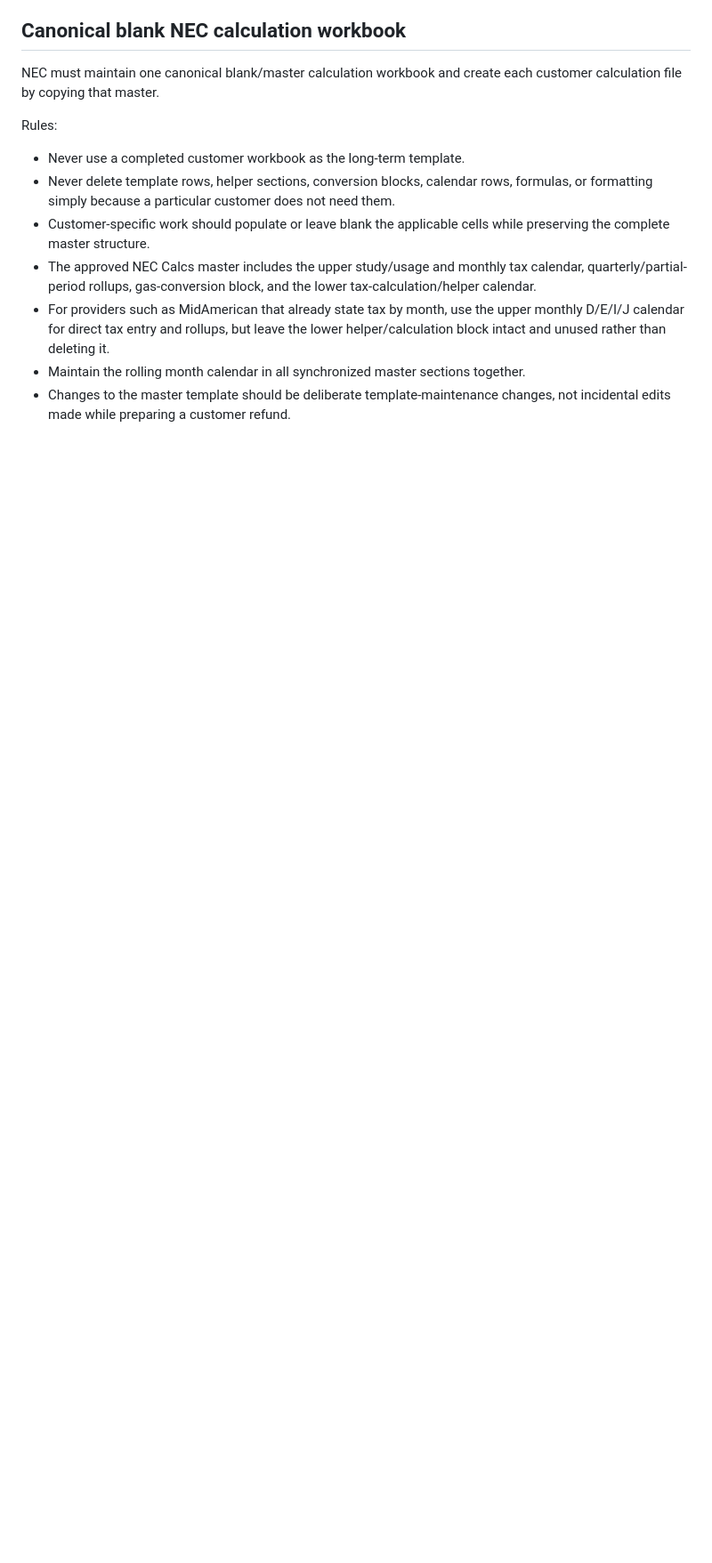
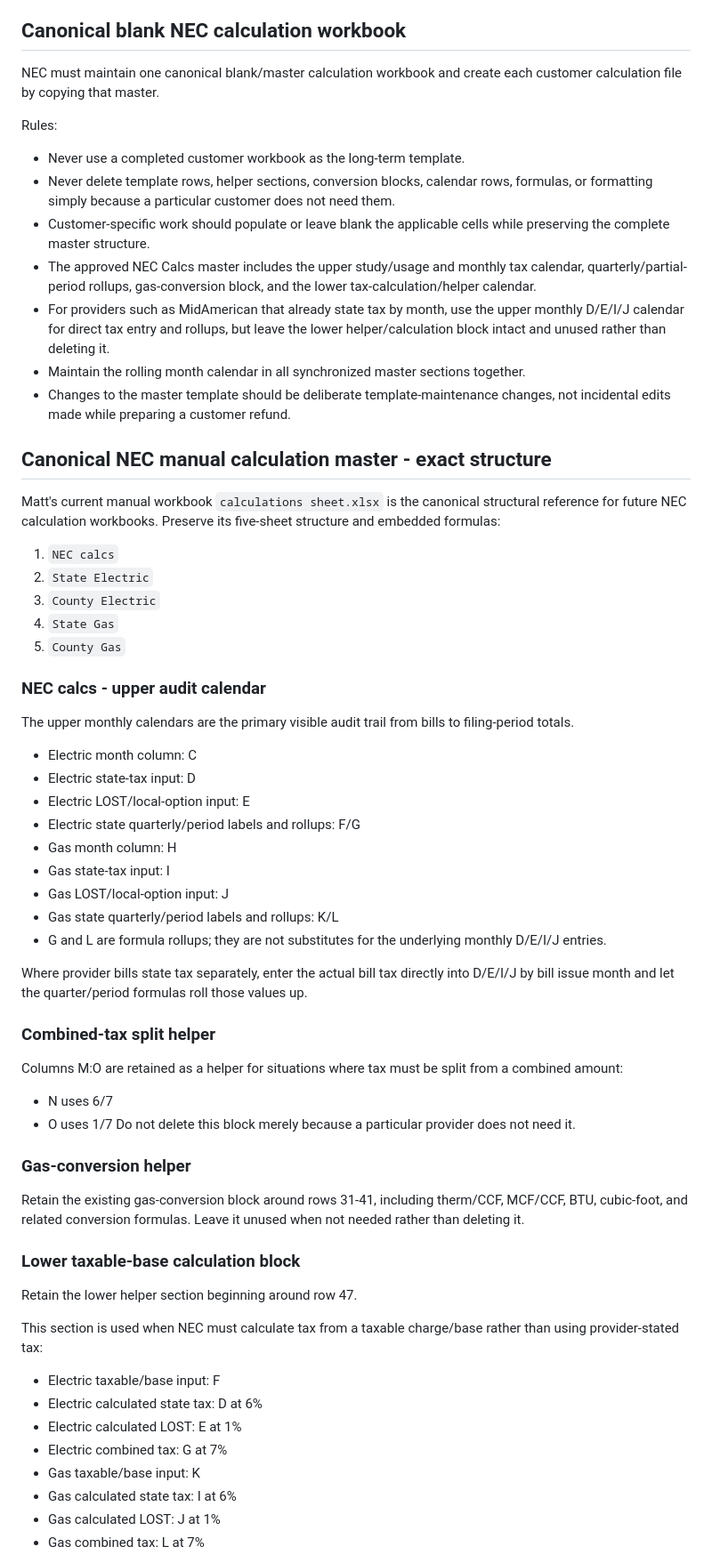
Before and after one commit to matthesse80/qb-clone, a Markdown page: REFUND_STUDY_REQUIREMENTS.md, the part around one of its changes. Shown at 89% size. Drawn GitHub-style; blank space fills up the shorter version.

Commit message:
Document canonical NEC calculation master and quarterly roll

```diff
--- a/REFUND_STUDY_REQUIREMENTS.md
+++ b/REFUND_STUDY_REQUIREMENTS.md
@@ -1973,3 +1973,53 @@ Rules:
 - For providers such as MidAmerican that already state tax by month, use the upper monthly D/E/I/J calendar for direct tax entry and rollups, but leave the lower helper/calculation block intact and unused rather than deleting it.
 - Maintain the rolling month calendar in all synchronized master sections together.
 - Changes to the master template should be deliberate template-maintenance changes, not incidental edits made while preparing a customer refund.
+
+
+
+## Canonical NEC manual calculation master - exact structure
+
+Matt's current manual workbook `calculations sheet.xlsx` is the canonical structural reference for future NEC calculation workbooks. Preserve its five-sheet structure and embedded formulas:
+
+1. `NEC calcs`
+2. `State Electric`
+3. `County Electric`
+4. `State Gas`
+5. `County Gas`
+
+### NEC calcs - upper audit calendar
+The upper monthly calendars are the primary visible audit trail from bills to filing-period totals.
+
+- Electric month column: C
+- Electric state-tax input: D
+- Electric LOST/local-option input: E
+- Electric state quarterly/period labels and rollups: F/G
+- Gas month column: H
+- Gas state-tax input: I
+- Gas LOST/local-option input: J
+- Gas state quarterly/period labels and rollups: K/L
+- G and L are formula rollups; they are not substitutes for the underlying monthly D/E/I/J entries.
+
+Where provider bills state tax separately, enter the actual bill tax directly into D/E/I/J by bill issue month and let the quarter/period formulas roll those values up.
+
+### Combined-tax split helper
+Columns M:O are retained as a helper for situations where tax must be split from a combined amount:
+- N uses 6/7
+- O uses 1/7
+Do not delete this block merely because a particular provider does not need it.
+
+### Gas-conversion helper
+Retain the existing gas-conversion block around rows 31-41, including therm/CCF, MCF/CCF, BTU, cubic-foot, and related conversion formulas. Leave it unused when not needed rather than deleting it.
+
+### Lower taxable-base calculation block
+Retain the lower helper section beginning around row 47.
+
+This section is used when NEC must calculate tax from a taxable charge/base rather than using provider-stated tax:
+- Electric taxable/base input: F
+- Electric calculated state tax: D at 6%
+- Electric calculated LOST: E at 1%
+- Electric combined tax: G at 7%
+- Gas taxable/base input: K
+- Gas calculated state tax: I at 6%
+- Gas calculated LOST: J at 1%
+- Gas combined tax: L at 7%
+
```
Also changed, not shown: other parts of REFUND_STUDY_REQUIREMENTS.md (+36 -0 lines).
